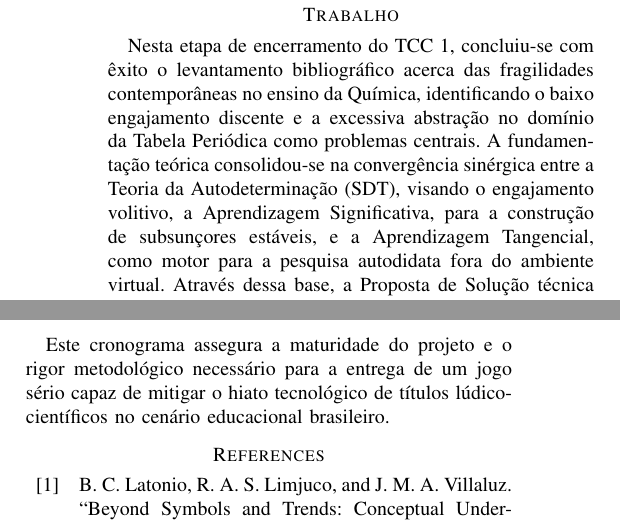
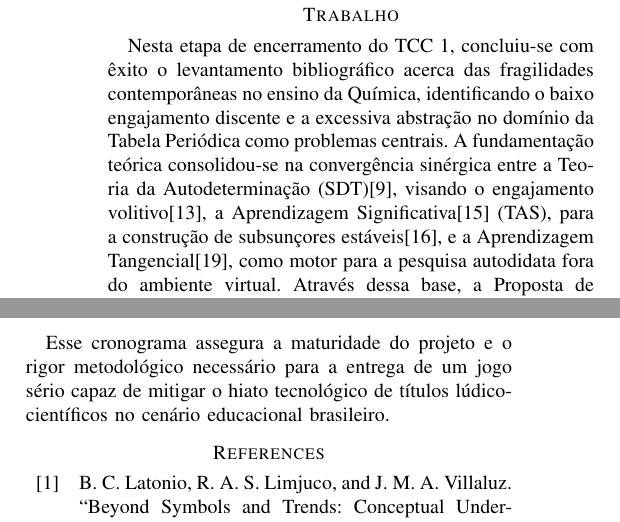
Before and after one commit to mnedel-ops/tcc, a LaTeX paper (Template_IEEE_UFN/main.tex, which reads Template_IEEE_UFN/sections/06_conclusao.tex): two parts of the columns of page 5 of 7, joined at a grey line, cut so that both start at the same text. Compiled offline with pdfLaTeX.

Commit message:
Conclusoes

```diff
--- a/Template_IEEE_UFN/sections/06_conclusao.tex
+++ b/Template_IEEE_UFN/sections/06_conclusao.tex
@@ -1,7 +1,7 @@
 % Conclusão
 \section{Conclusões Parciais e Cronograma de Trabalho}
 Nesta etapa de encerramento do TCC 1, concluiu-se com êxito o levantamento bibliográfico acerca das fragilidades contemporâneas no ensino da Química, identificando o baixo engajamento discente e a excessiva abstração no domínio da Tabela Periódica como problemas centrais.
-A fundamentação teórica consolidou-se na convergência sinérgica entre a Teoria da Autodeterminação (SDT), visando o engajamento volitivo, a Aprendizagem Significativa, para a construção de subsunçores estáveis, e a Aprendizagem Tangencial, como motor para a pesquisa autodidata fora do ambiente virtual.
+A fundamentação teórica consolidou-se na convergência sinérgica entre a Teoria da Autodeterminação (SDT)\cite{Ryan1985}, visando o engajamento volitivo\cite{Ryan2022}, a Aprendizagem Significativa\cite{Ausubel1963} (TAS), para a construção de subsunçores estáveis\cite{Espirito2020}, e a Aprendizagem Tangencial\cite{Portnow2012}, como motor para a pesquisa autodidata fora do ambiente virtual.
 Através dessa base, a Proposta de Solução técnica para o jogo sério Alchemon foi detalhada, estabelecendo o protocolo de transposição didática das leis científicas em mecânicas lúdicas.
 
 \subsection{Viabilidade Técnica e Cronograma de Trabalho}
@@ -17,4 +17,4 @@ Para o desenvolvimento do TCC 2 no segundo semestre, o planejamento detalhado da
     \item Mês 6 (Mês Final): Execução de ajustes finais e polimento do jogo; elaboração da documentação de defesa; escrita da conclusão final do TCC e, se possível, aplicação de \textit{playtests} para coleta de dados de usabilidade e satisfação psicológica dos usuários.
 \end{itemize}
 
-Este cronograma assegura a maturidade do projeto e o rigor metodológico necessário para a entrega de um jogo sério capaz de mitigar o hiato tecnológico de títulos lúdico-científicos no cenário educacional brasileiro.
+Esse cronograma assegura a maturidade do projeto e o rigor metodológico necessário para a entrega de um jogo sério capaz de mitigar o hiato tecnológico de títulos lúdico-científicos no cenário educacional brasileiro.
```
